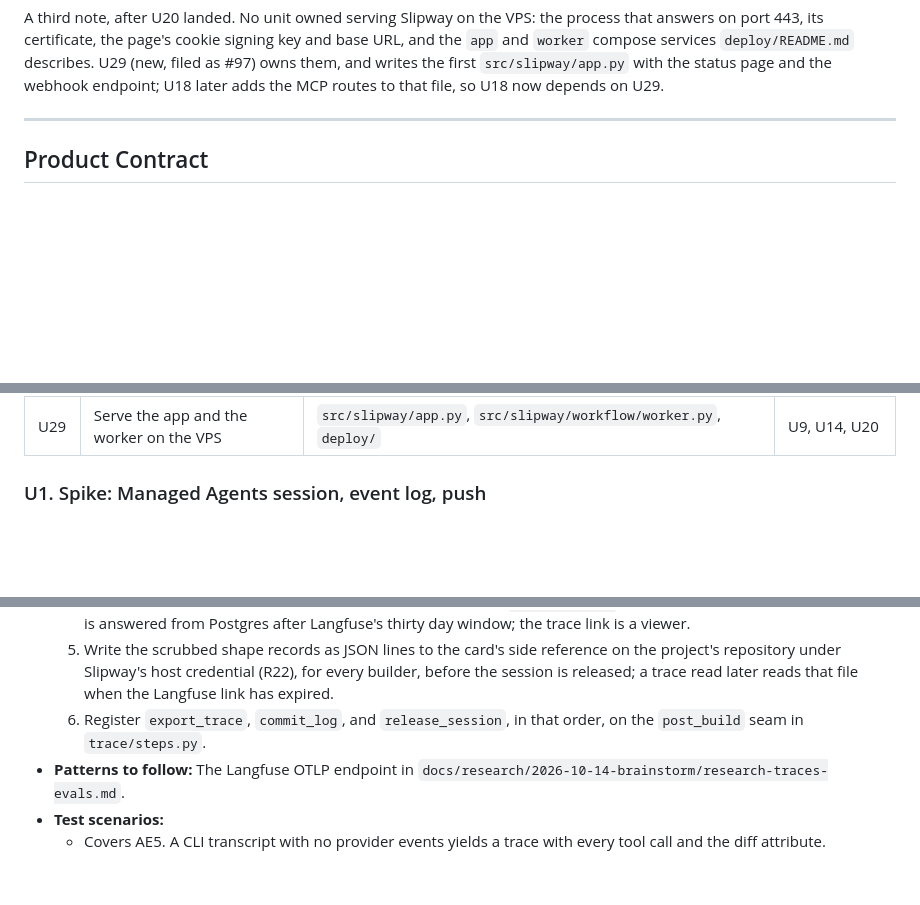
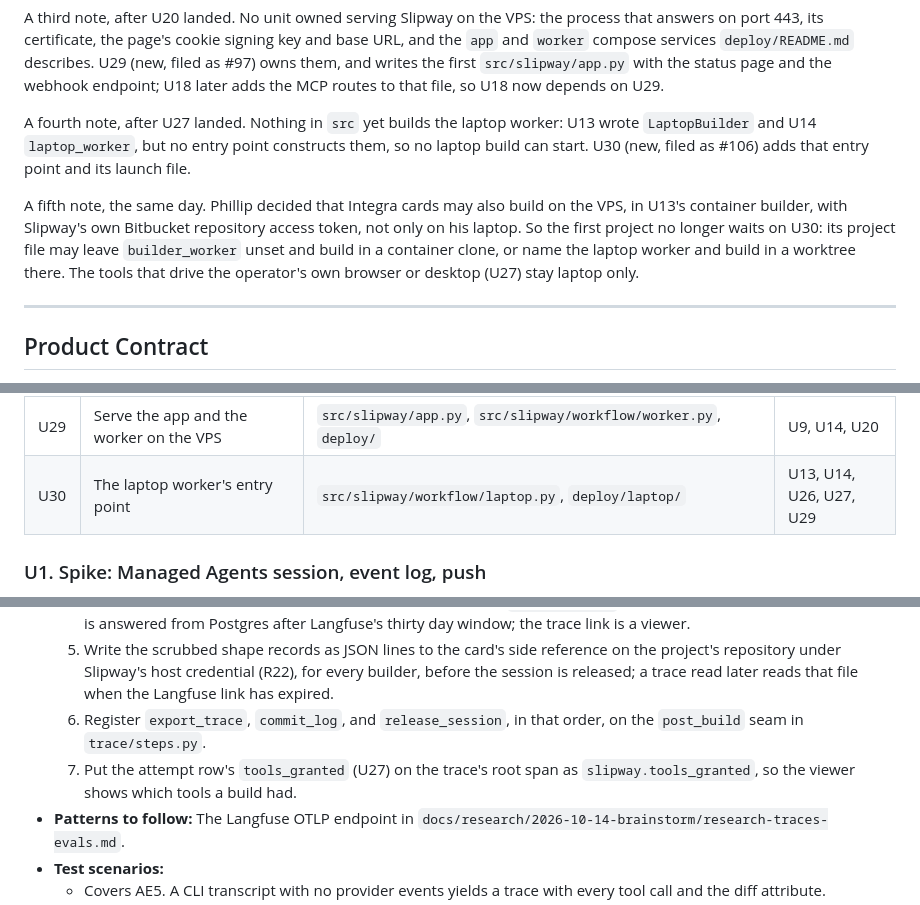
Before and after one commit to philgutowski/Phactory, a Markdown page: docs/plans/2026-10-14-1730-feat-slipway-first-version-plan.md, 3 parts joined by grey strips. GitHub-like rendering; blank space fills up the shorter version.

```diff
--- a/docs/plans/2026-10-14-1730-feat-slipway-first-version-plan.md
+++ b/docs/plans/2026-10-14-1730-feat-slipway-first-version-plan.md
@@ -35,6 +35,10 @@ The Unit Index carries the new dependencies. The ready rule reads each card's ow
 Two notes from the build of step 2, the same day. U26 checks an outside lander with the plain merge rule rather than the auto merge rule its card named, because the first project's watcher keeps landing other cards on the base branch. The plain merge rule finds the landing commit (the first commit on the base branch's first parent line that holds the confirmed commit) and compares its tree with the tree of merging the confirmed commit into that commit's first parent, so later landings on top of it do not matter. And U19 was built with five live reads still taken as operator attestations, since the adapters could not yet list or read them: board movement, the required check, the machine identity restriction, the repository, and the board. U28 (new, filed as #94) adds those reads, ahead of U24, so Integra's onboarding checks them instead of asking.
 
 A third note, after U20 landed. No unit owned serving Slipway on the VPS: the process that answers on port 443, its certificate, the page's cookie signing key and base URL, and the `app` and `worker` compose services `deploy/README.md` describes. U29 (new, filed as #97) owns them, and writes the first `src/slipway/app.py` with the status page and the webhook endpoint; U18 later adds the MCP routes to that file, so U18 now depends on U29.
+
+A fourth note, after U27 landed. Nothing in `src` yet builds the laptop worker: U13 wrote `LaptopBuilder` and U14 `laptop_worker`, but no entry point constructs them, so no laptop build can start. U30 (new, filed as #106) adds that entry point and its launch file.
+
+A fifth note, the same day. Phillip decided that Integra cards may also build on the VPS, in U13's container builder, with Slipway's own Bitbucket repository access token, not only on his laptop. So the first project no longer waits on U30: its project file may leave `builder_worker` unset and build in a container clone, or name the laptop worker and build in a worktree there. The tools that drive the operator's own browser or desktop (U27) stay laptop only.
 
 ---
 
@@ -656,6 +660,7 @@ flowchart LR
 | U27 | Builder tools: headless browser, the operator's browser, the desktop | `src/slipway/builders/tools.py`, `deploy/builder.Dockerfile` | U13, U19 |
 | U28 | Live onboarding reads on the host and tracker adapters | `src/slipway/hosts/`, `src/slipway/trackers/`, `src/slipway/onboard/checks.py` | U8, U9, U19, U26 |
 | U29 | Serve the app and the worker on the VPS | `src/slipway/app.py`, `src/slipway/workflow/worker.py`, `deploy/` | U9, U14, U20 |
+| U30 | The laptop worker's entry point | `src/slipway/workflow/laptop.py`, `deploy/laptop/` | U13, U14, U26, U27, U29 |
 
 ### U1. Spike: Managed Agents session, event log, push
 
@@ -1002,6 +1007,7 @@ flowchart LR
   4. Write account, model, effort, cost, and token usage from the `BuilderResult` onto the attempt row (KTD16), so R15 is answered from Postgres after Langfuse's thirty day window; the trace link is a viewer.
   5. Write the scrubbed shape records as JSON lines to the card's side reference on the project's repository under Slipway's host credential (R22), for every builder, before the session is released; a trace read later reads that file when the Langfuse link has expired.
   6. Register `export_trace`, `commit_log`, and `release_session`, in that order, on the `post_build` seam in `trace/steps.py`.
+  7. Put the attempt row's `tools_granted` (U27) on the trace's root span as `slipway.tools_granted`, so the viewer shows which tools a build had.
 - **Patterns to follow:** The Langfuse OTLP endpoint in `docs/research/2026-10-14-brainstorm/research-traces-evals.md`.
 - **Test scenarios:**
   - Covers AE5. A CLI transcript with no provider events yields a trace with every tool call and the diff attribute.
```
Also changed, not shown: other parts of docs/plans/2026-10-14-1730-feat-slipway-first-version-plan.md (+25 -4 lines), 1 other file.
